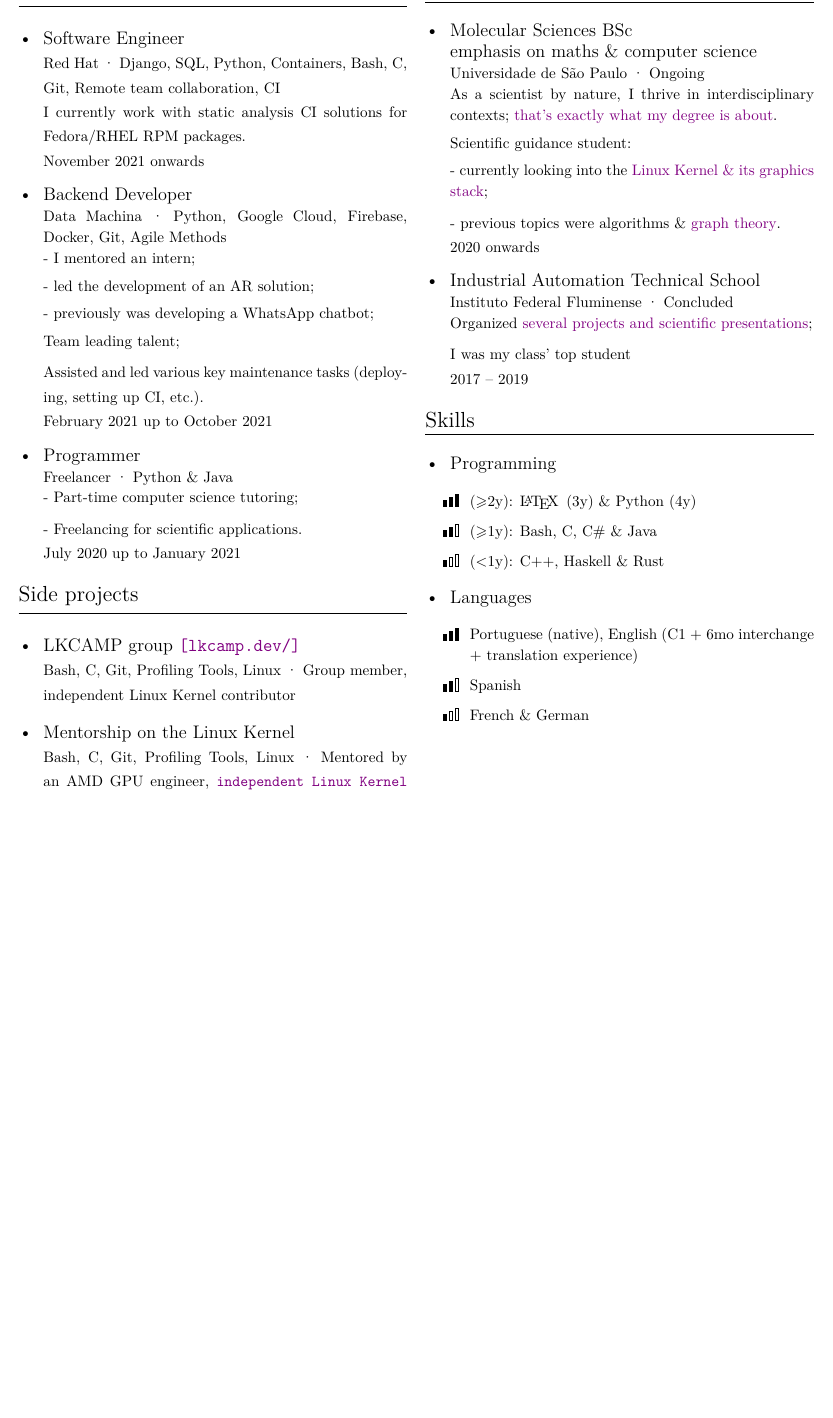
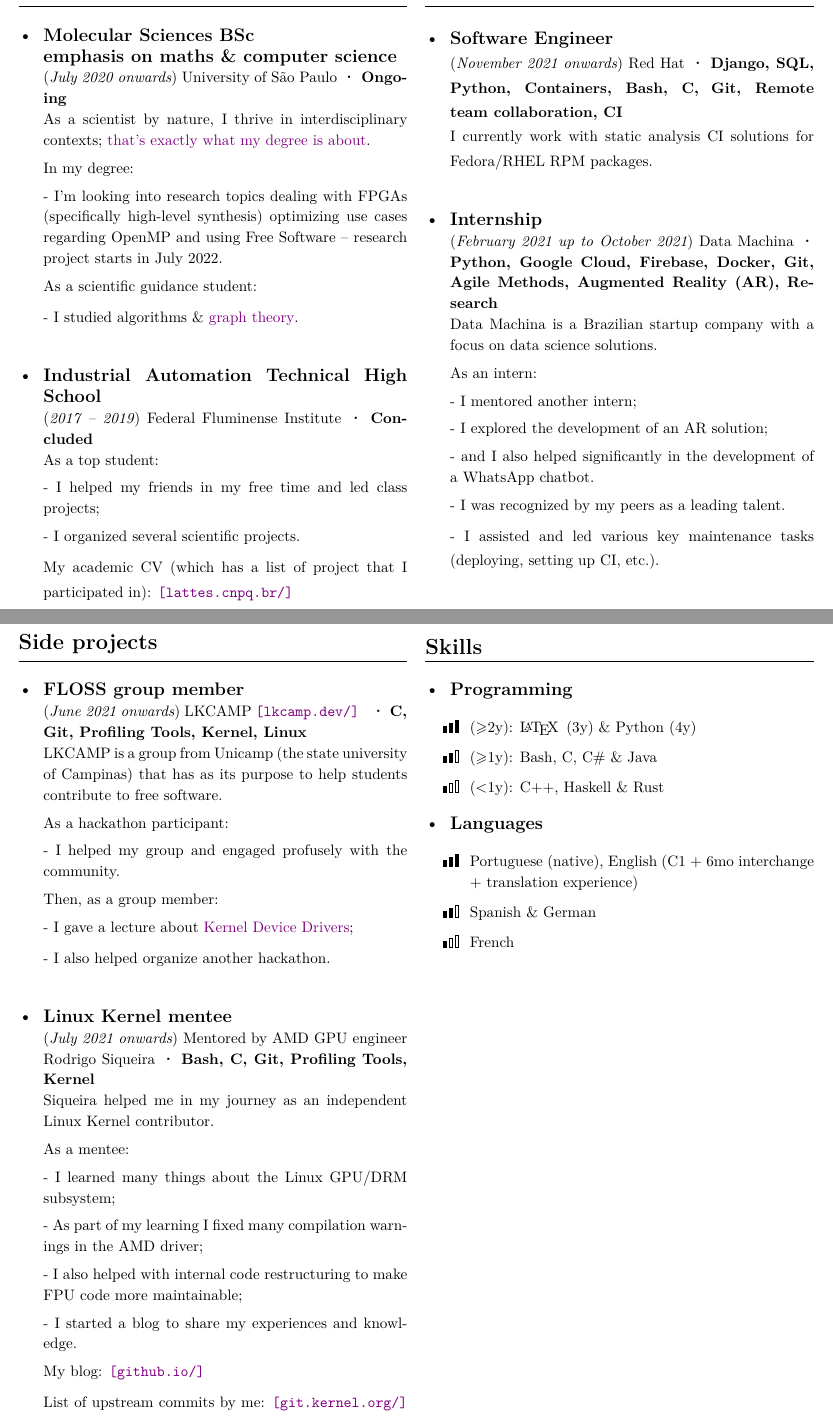
Before and after one commit to isinyaaa/CV, a LaTeX CV (en/CV Isabella - en.tex): part of the page before the commit and two parts of pages 1 and 2 of 2 after it, the two joined at a grey line, cut so that both start at the same text, the shorter picture padded with empty space. The pictures show the PDF file en/CV Isabella - en.pdf that the author committed with the source.

Commit message:
update CV
Signed-off-by: Isabella Basso <isabbasso@riseup.net>

```diff
--- a/en/CV Isabella - en.tex
+++ b/en/CV Isabella - en.tex
@@ -38,0 +65,6 @@
+\begin{center}
+\begin{tabularx}{\linewidth}[t]{@{}*{2}{X}@{}}
+    \begin{csection}{Education}
+        \item \frcontent{Molecular Sciences BSc\newline emphasis on maths \& computer science}
+        {July 2020 onwards}
+        {University of São Paulo}
@@ -38,0 +76,10 @@
+            In my degree:
+
+            - I'm looking into research topics dealing with FPGAs
+            (specifically high-level synthesis) optimizing use cases regarding
+            OpenMP and using Free Software
+            -- research project starts in July 2022.
+
+            As a scientific guidance student:
+
+            - I studied algorithms \& \href{https://github.com/isinyaaa/uni-latex/tree/main/combinatorics}{graph theory}.
@@ -44,51 +96,108 @@
+        \item \frcontent{Industrial Automation Technical High School}
+        {2017 -- 2019}
+        {Federal Fluminense Institute}
+        {Concluded}
         {
-    \csection{Work experience}{\small
-        \begin{itemize}
+            As a top student:
+
+            - I helped my friends in my free time and led class projects;
+
+            - I organized several scientific projects.
+
+            My academic CV (which has a list of project that I participated in):
+            \clink{
+                \href{http://lattes.cnpq.br/9507659630401803}
+                {[lattes.cnpq.br/]}
+            }
+        }
+    \end{csection}
+&
+    \vspace{-16.5pt}%
+    \begin{csection}{Work experience}
         \item \frcontent{Software Engineer}
+        {November 2021 onwards}
         {Red Hat}
         {Django, SQL, Python, Containers, Bash, C, Git, Remote team collaboration, CI}
         {
             I currently work with static analysis CI solutions for Fedora/RHEL RPM packages.
         }
-            {November 2021 onwards}
-            \item \frcontent{Backend Developer}
+        \item \frcontent{Internship}
+        {February 2021 up to October 2021}
         {Data Machina}
-            {Python, Google Cloud, Firebase, Docker, Git, Agile Methods}
+        {Python, Google Cloud, Firebase, Docker, Git, Agile Methods, Augmented Reality (AR), Research}
         {
-                - I mentored an intern;
+            Data Machina is a Brazilian startup company with a focus on data science solutions.
 
-                - led the development of an AR solution;
+            As an intern:
 
-                - previously was developing a WhatsApp chatbot;
+            - I mentored another intern;
 
-                Team leading talent;
+            - I explored the development of an AR solution;
 
-                Assisted and led various key maintenance tasks (deploying, setting up CI, etc.).
+            - and I also helped significantly in the development of a WhatsApp chatbot.
+
+            - I was recognized by my peers as a leading talent.
+
+            - I assisted and led various key maintenance tasks (deploying, setting up CI, etc.).
         }
-            {February 2021 up to October 2021}
-            \item \frcontent{Programmer}
-            {Freelancer}
-            {Python \& Java}
+    \end{csection}
+\end{tabularx}
+\end{center}
+
+\begin{center}
+\begin{tabularx}{\linewidth}[t]{@{}*{2}{X}@{}}
+    \begin{csection}{Side projects}
+        \item \frcontent{FLOSS group member}
+        {June 2021 onwards}
+        {LKCAMP \clink{\href{https://lkcamp.dev/}{[lkcamp.dev/]}}}
+        {C, Git, Profiling Tools, Kernel, Linux}
         {
-                - Part-time computer science tutoring;
+            LKCAMP is a group from Unicamp (the state university of Campinas) that has as its
+            purpose to help students contribute to free software.
 
-                - Freelancing for scientific applications.
+            As a hackathon participant:
+
+            - I helped my group and engaged profusely with the community.
+
+            Then, as a group member:
+
+            - I gave a lecture about
+            \href{
+                https://www.youtube.com/watch?v=d5DutGFJhh0
+            }{Kernel Device Drivers};
+
+            - I also helped organize another hackathon.
         }
-            {July 2020 up to January 2021}
-        \end{itemize}
+        \item \frcontent{Linux Kernel mentee}
+        {July 2021 onwards}
+        {Mentored by AMD GPU engineer Rodrigo Siqueira}
+        {Bash, C, Git, Profiling Tools, Kernel}
+        {
+            Siqueira helped me in my journey as an independent Linux Kernel
+            contributor.
+
+            As a mentee:
+
+            - I learned many things about the Linux GPU/DRM subsystem;
+
+            - As part of my learning I fixed many compilation warnings in the
+            AMD driver;
+
+            - I also helped with internal code restructuring to make FPU code
+            more maintainable;
+
+            - I started a blog to share my experiences and knowledge.
+
+            My blog:
+            \clink{
+                \href{https://isinyaaa.github.io}
+                {[github.io/]}
             }
-    \csection{Side projects}{\small
-        \begin{itemize}
-            \item \frsimple{LKCAMP group \clink{\href{https://lkcamp.dev/}{[lkcamp.dev/]}}}
-            {Bash, C, Git, Profiling Tools, Linux}
-            {Group member, independent Linux Kernel contributor}
-            \item \frsimple{Mentorship on the Linux Kernel}
-            {Bash, C, Git, Profiling Tools, Linux}
-            {Mentored by an AMD GPU engineer,
+
+            List of upstream commits by me:
             \clink{
-                    \href{
-                        https://git.kernel.org/pub/scm/linux/kernel/git/torvalds/linux.git/log/?qt=author&q=Isabella+Basso
-                    }{independent Linux Kernel contributor}
+                \href{https://git.kernel.org/pub/scm/linux/kernel/git/torvalds/linux.git/log/?qt=author&q=Isabella+Basso}
+                {[git.kernel.org/]}
             }
         }
         %\item \frsimple{Data Girls Neuron\clink{\href{https://www.linkedin.com/company/data-girls-neuron/}{[Linked In]}}}
@@ -153,4 +247,0 @@
-        \begin{itemize}
-            % item 1 %
-            \item \frcontent{Molecular Sciences BSc\newline emphasis on maths \& computer science}
-            {Universidade de São Paulo}
@@ -162,43 +248,5 @@
-                Scientific guidance student:
-
-                - currently looking into the \href{https://isinyaaa.github.io}{Linux Kernel \& its graphics stack};
-                %- currently looking into FPGAs \& optimization;
-
-                - previous topics were algorithms \& \href{https://github.com/isinyaaa/uni-latex/tree/main/combinatorics}{graph theory}.
-            }
-            {2020 onwards}
-            %\item \frcontent{Associate degreee in Data Science}
-            %{Universidade Estácio de Sá}
-            %{Ongoing}
-            %{
-            %    I started studying data science topics to sharpen my
-            %    understanding and improve my skills.
-            %}
-            %{from 2021 onwards}
-            %\item \frcontent{Physics BSc}
-            %{Universidade de São Paulo}
-            %{Interrupted}
-            %{
-            %    The degree I started at;
-
-            %    As a passionate student I used to wonder about the HOWs;
-
-            %    Then I found a degree more in line with my goals.
-            %}
-            %{2020}
-            \item \frcontent{Industrial Automation Technical School}
-            {Instituto Federal Fluminense}
-            {Concluded}
-            {
-                Organized \href{http://lattes.cnpq.br/9507659630401803}{several projects and scientific presentations};
-
-                I was my class' top student
-            }
-            {2017 -- 2019}
-        \end{itemize}
-    }
-    \csection{Skills}{\small
-      	\begin{itemize}
+    \vspace{-11pt}%
+    \begin{csection}{Skills}
         \item \textbf{Programming}
         {\footnotesize
             \begin{itemize}
```
Also changed, not shown: en/CV Isabella - en.pdf, en/CV Isabella - en.tex (98 more changed lines). Lines whose indentation alone changed are shown as unchanged.
